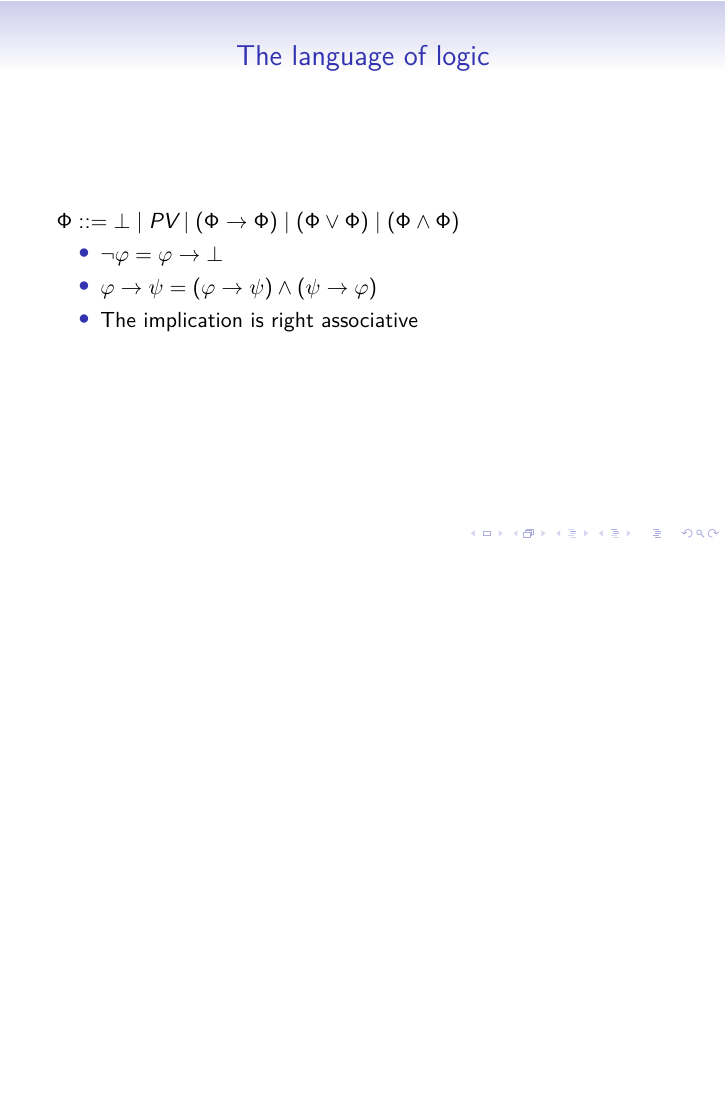
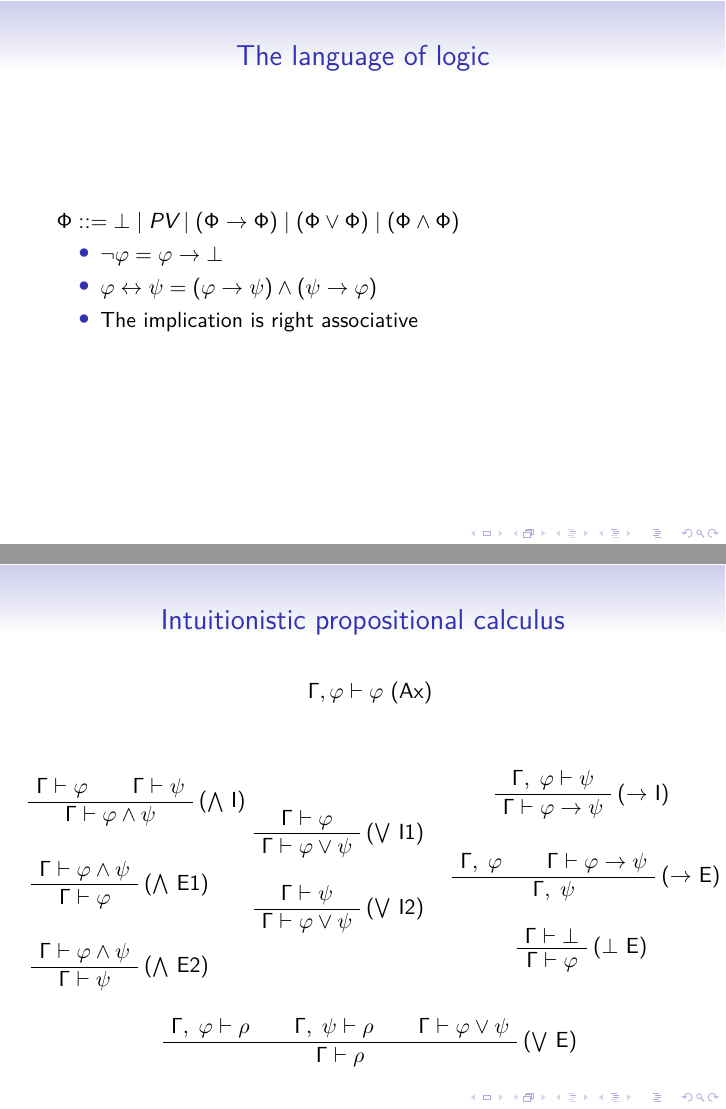
Before and after one commit to anlun/curryHowardNotes, LaTeX slides (main.tex): page 10 of 10 before the commit and pages 10 and 11 of 11 after it, the two joined at a grey line, the shorter picture padded with empty space. Compiled offline with XeLaTeX.

Commit message:
Added slide with intuitionistic propositional calculus rules

```diff
--- a/main.tex
+++ b/main.tex
@@ -17,6 +17,7 @@
 \usepackage{tikz}
 \usetikzlibrary{arrows}
 \usepackage{wrapfig}
+\usepackage{bussproofs}
 
 \usepackage[labelformat=empty]{caption}
 \usepackage{fontspec}
@@ -28,8 +29,10 @@
 % \setmonofont{DejaVu Sans Mono}
 
 \definecolor{myGray}{RGB}{50,50,50}
+\EnableBpAbbreviations
 
 \begin{document}
+
 \title
 [Intuitionistic Logic]
 {Intuitionistic Logic}
@@ -143,9 +146,81 @@
 
   \begin{itemize}
     \item $\lnot \varphi = \varphi \to \bot$
-    \item $\varphi \to \psi = (\varphi \to \psi) \wedge (\psi \to \varphi)$
+    \item $\varphi \leftrightarrow \psi = (\varphi \to \psi) \wedge (\psi \to \varphi)$
     \item The implication is right associative
   \end{itemize}
 \end{frame}
 
+
+\begin{frame}{Intuitionistic propositional calculus}
+  \begin{prooftree}
+    \AXC{$\Gamma, \varphi \vdash \varphi$ (Ax)}
+  \end{prooftree}
+
+  \begin{columns}
+
+  \begin{column}{0.3\linewidth}
+  \begin{prooftree}
+    \AXC{$\Gamma \vdash \varphi$}
+    \AXC{$\Gamma \vdash \psi$}
+    \RightLabel{($\bigwedge$ I)}
+    \BIC{$\Gamma \vdash \varphi \wedge \psi$}
+  \end{prooftree}
+
+  \begin{prooftree}
+    \AXC{$\Gamma \vdash \varphi \wedge \psi$}
+    \RightLabel{($\bigwedge$ E1)}
+    \UIC{$\Gamma \vdash \varphi$}
+  \end{prooftree}
+  \begin{prooftree}
+    \AXC{$\Gamma \vdash \varphi \wedge \psi$}
+    \RightLabel{($\bigwedge$ E2)}
+    \UIC{$\Gamma \vdash \psi$}
+  \end{prooftree}
+  \end{column}
+
+  \begin{column}{0.3\linewidth}
+  \begin{prooftree}
+    \AXC{$\Gamma \vdash \varphi$}
+    \RightLabel{($\bigvee$ I1)}
+    \UIC{$\Gamma \vdash \varphi \vee \psi$}
+  \end{prooftree}
+  \begin{prooftree}
+    \AXC{$\Gamma \vdash \psi$}
+    \RightLabel{($\bigvee$ I2)}
+    \UIC{$\Gamma \vdash \varphi \vee \psi$}
+  \end{prooftree}
+  \end{column}
+
+  \begin{column}{0.4\linewidth}
+  \begin{prooftree}
+    \AXC{$\Gamma, \; \varphi \vdash \psi$}
+    \RightLabel{($\to$ I)}
+    \UIC{$\Gamma \vdash \varphi \to \psi$}
+  \end{prooftree}
+  \begin{prooftree}
+    \AXC{$\Gamma, \; \varphi$}
+    \AXC{$\Gamma \vdash \varphi \to \psi$}
+    \RightLabel{($\to$ E)}
+    \BIC{$\Gamma, \; \psi$}
+  \end{prooftree}
+
+  \begin{prooftree}
+    \AXC{$\Gamma \vdash \bot$}
+    \RightLabel{($\bot$ E)}
+    \UIC{$\Gamma \vdash \varphi$}
+  \end{prooftree}
+  \end{column}
+
+  \end{columns}
+
+  \begin{prooftree}
+    \AXC{$\Gamma, \; \varphi \vdash \rho$}
+    \AXC{$\Gamma, \; \psi \vdash \rho$}
+    \AXC{$\Gamma \vdash \varphi \vee \psi$}
+    \RightLabel{($\bigvee$ E)}
+    \TIC{$\Gamma \vdash \rho$}
+  \end{prooftree}
+\end{frame}
+
 \end{document}
```
